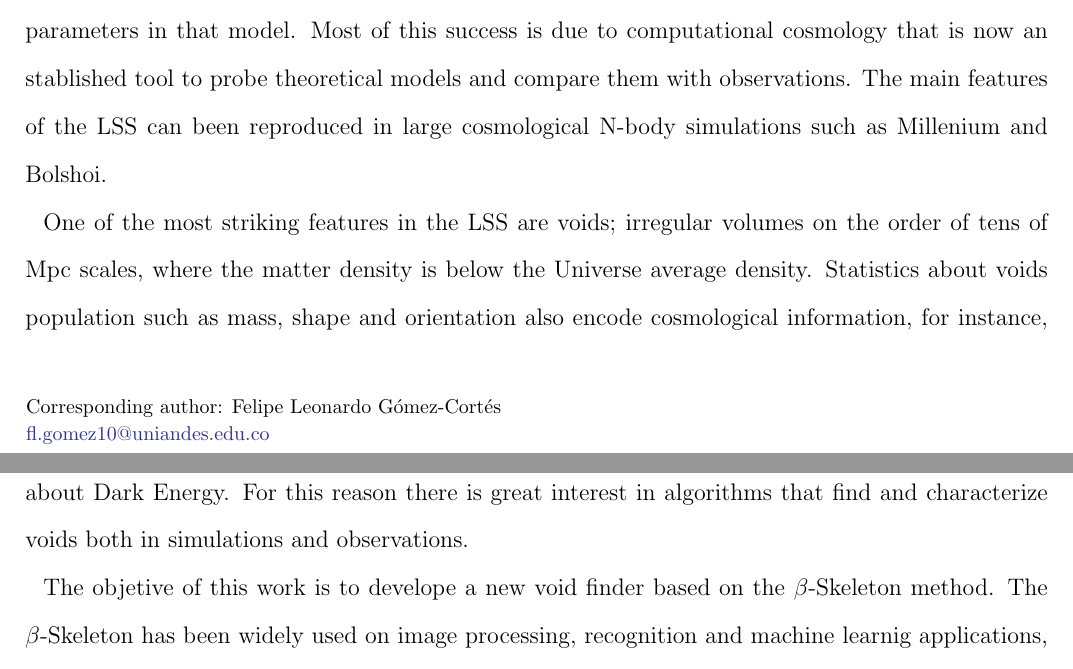
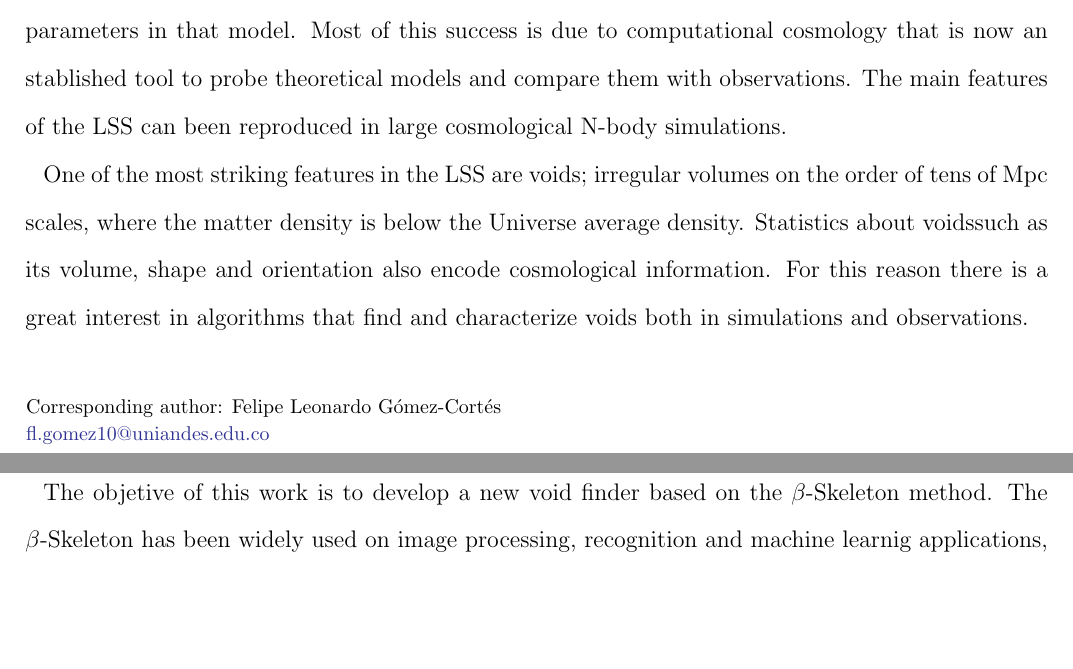
Before and after one commit to flgomezc/master_thesis, a LaTeX thesis (thesis_proposal/document.tex): two parts of pages 1 and 2 of 3, joined at a grey line, cut so that both start at the same text, the shorter picture padded with empty space. Compiled offline with LaTeX, dvips and Ghostscript.

Commit message:
Update document.tex

```diff
--- a/thesis_proposal/document.tex
+++ b/thesis_proposal/document.tex
@@ -47,24 +47,21 @@
   cosmological parameters in that model.
   Most of this success is due to computational cosmology that is now
   an stablished tool to probe theoretical models and compare them with observations.
-  The main features of the LSS can been reproduced in large cosmological N-body simulations
-  such as Millenium and Bolshoi.
+  The main features of the LSS can been reproduced in large cosmological N-body simulations.
 
   One of the most striking features in the LSS are voids; irregular
   volumes on the order of tens of Mpc scales, where the matter density is below the Universe
   average density.
-  Statistics about voids population such as
-  mass, shape and orientation also encode cosmological information, for instance, about Dark Energy.
-  For this reason there is great interest in algorithms that find and characterize voids
+  Statistics about voidssuch as its volume, shape and orientation also encode cosmological information.
+  For this reason there is a great interest in algorithms that find and characterize voids
   both in simulations and observations.
 
-  The objetive of this work is to develope a new void finder  based
+  The objetive of this work is to develop a new void finder  based
   on the $\beta$-Skeleton method.
   The $\beta$-Skeleton has been widely used on image processing,
   recognition and machine learnig applications, has been introduced
   recently in LSS analysis. It is a fast tool identifiying LSS filamentary structure,
   and promises to be a robust tool to make cosmological tests.
-
   After developing the void finder we will characterize the $\beta$-skeleton voids
   in simulations and observations. We will also make prediction for the upcoming
   Dark Energy Spectroscopic Instrument about the void population that could be detected
```
